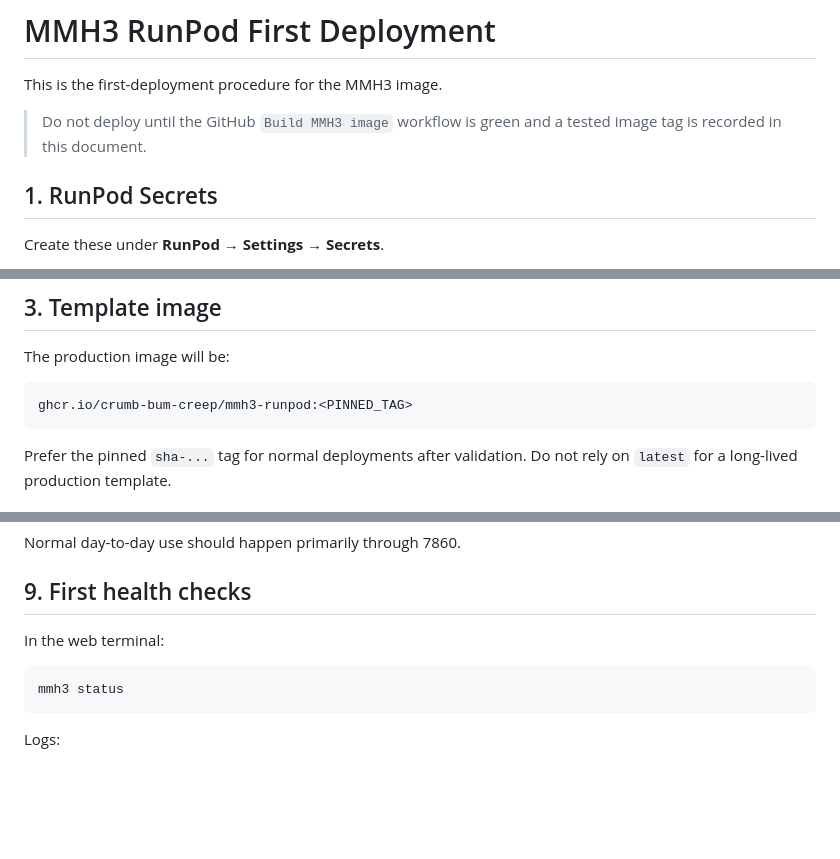
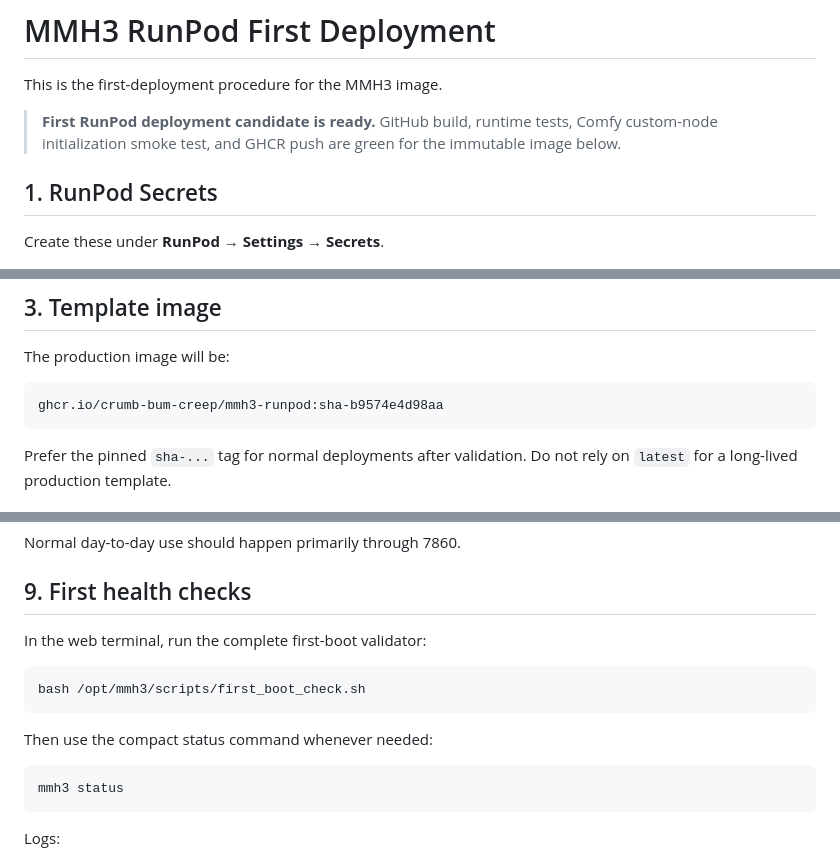
Before and after one commit to crumb-bum-creep/MMH3_RunPod, a Markdown page: docs/FIRST_RUNPOD_DEPLOY.md, 3 parts joined by grey strips. GitHub-like rendering; blank space fills up the shorter version.

Commit message:
Lock first RunPod candidate image

````diff
--- a/docs/FIRST_RUNPOD_DEPLOY.md
+++ b/docs/FIRST_RUNPOD_DEPLOY.md
@@ -2,7 +2,7 @@
 
 This is the first-deployment procedure for the MMH3 image.
 
-> Do not deploy until the GitHub `Build MMH3 image` workflow is green and a tested image tag is recorded in this document.
+> **First RunPod deployment candidate is ready.** GitHub build, runtime tests, Comfy custom-node initialization smoke test, and GHCR push are green for the immutable image below.
 
 ## 1. RunPod Secrets
 
@@ -52,7 +52,7 @@ If the GHCR package is intentionally made public later, registry credentials are
 The production image will be:
 
 ```text
-ghcr.io/crumb-bum-creep/mmh3-runpod:<PINNED_TAG>
+ghcr.io/crumb-bum-creep/mmh3-runpod:sha-b9574e4d98aa
 ```
 
 Prefer the pinned `sha-...` tag for normal deployments after validation. Do not rely on
@@ -208,7 +208,13 @@ Normal day-to-day use should happen primarily through 7860.
 
 ## 9. First health checks
 
-In the web terminal:
+In the web terminal, run the complete first-boot validator:
+
+```bash
+bash /opt/mmh3/scripts/first_boot_check.sh
+```
+
+Then use the compact status command whenever needed:
 
 ```bash
 mmh3 status
````
